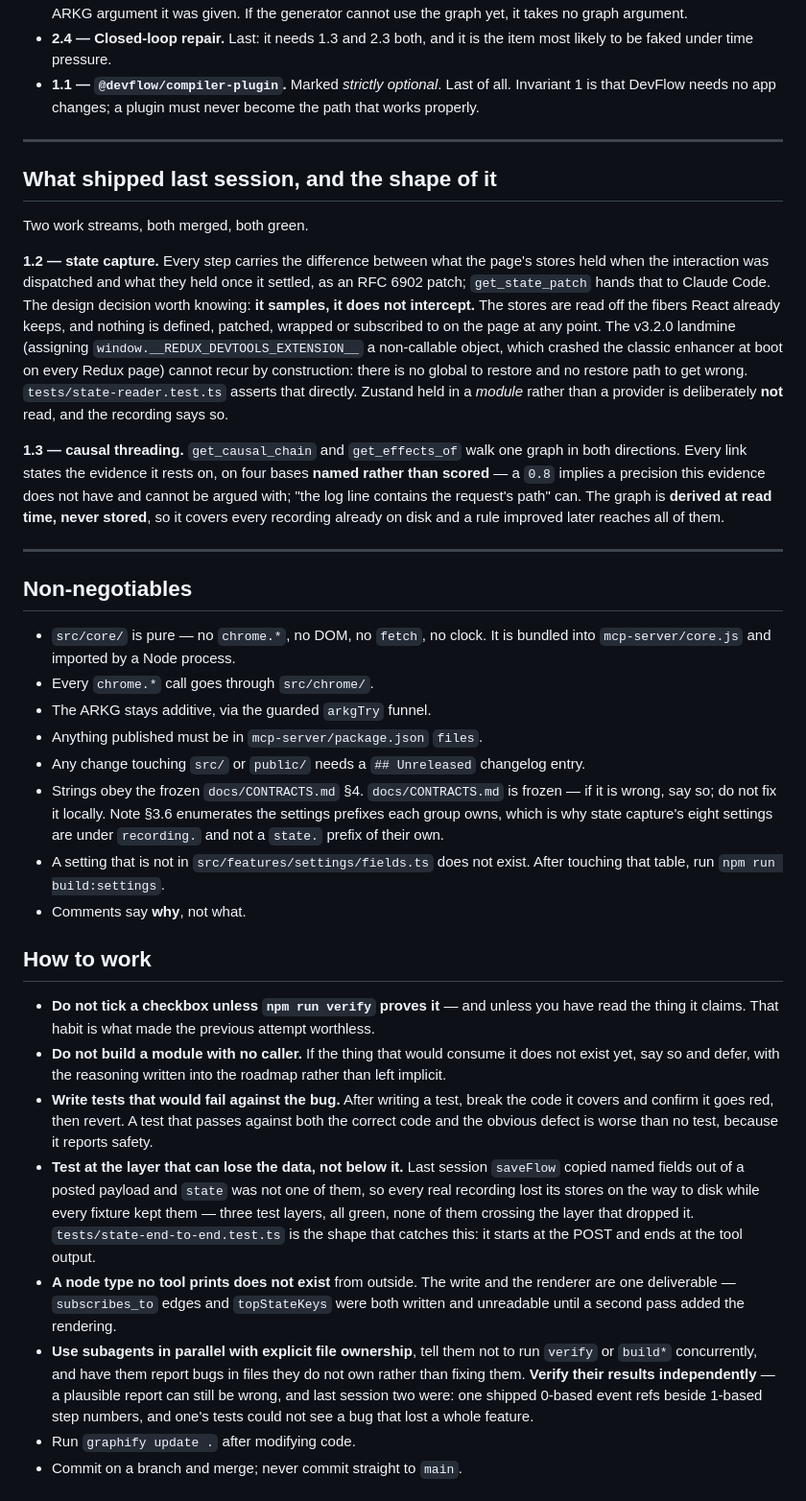
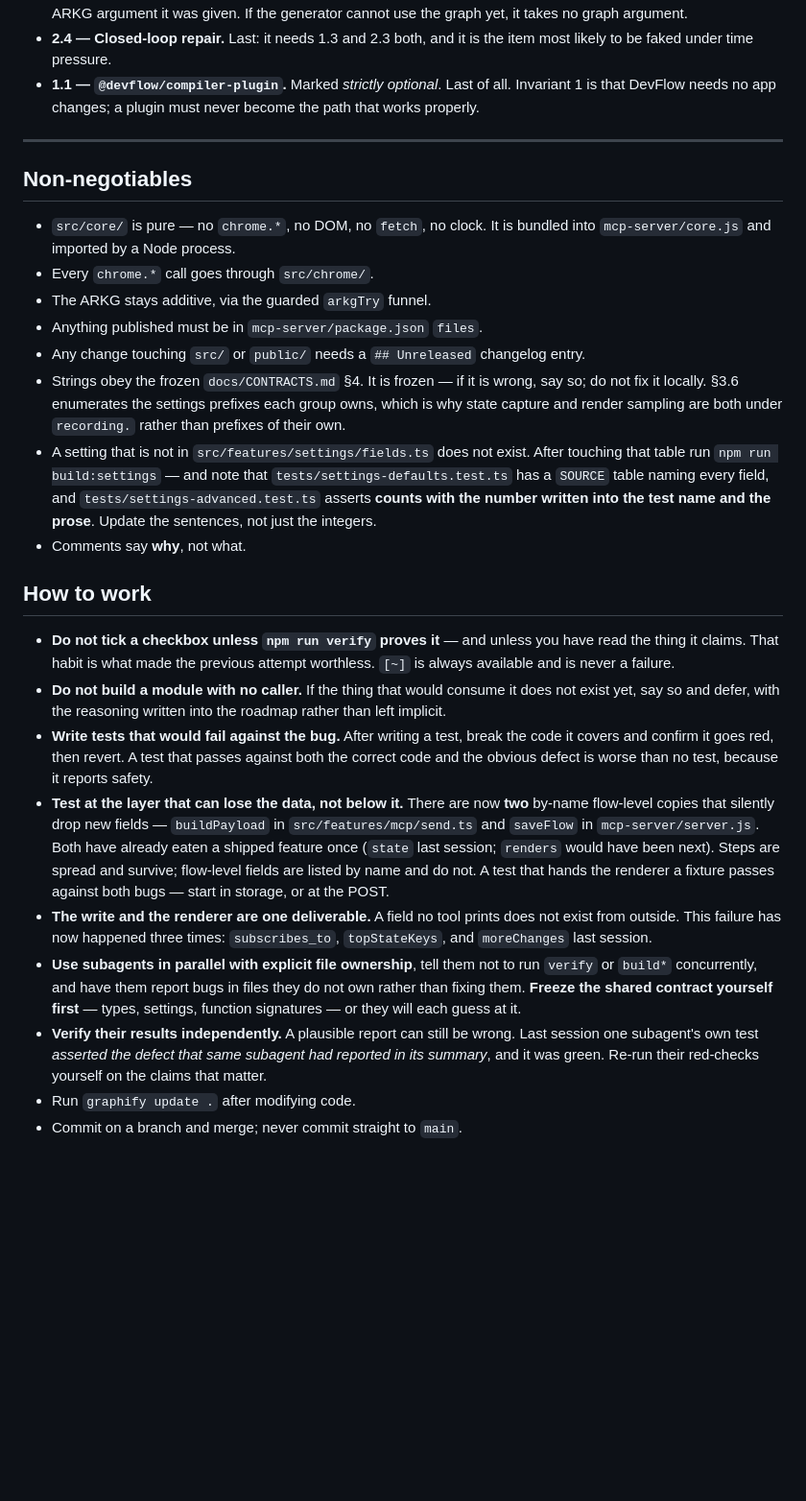
Before and after one commit to ansh-n-chovatiya/DevFlow, a Markdown page: NEXT_SESSION_PROMPT.md, the part around one of its changes. Shown at 96% size. Rendered like a GitHub page; blank space fills up the shorter version.

```diff
--- a/NEXT_SESSION_PROMPT.md
+++ b/NEXT_SESSION_PROMPT.md
@@ -100,31 +105,6 @@ The remaining open work, in dependency order:
 
 ---
 
-## What shipped last session, and the shape of it
-
-Two work streams, both merged, both green.
-
-**1.2 — state capture.** Every step carries the difference between what the
-page's stores held when the interaction was dispatched and what they held once
-it settled, as an RFC 6902 patch; `get_state_patch` hands that to Claude Code.
-The design decision worth knowing: **it samples, it does not intercept.** The
-stores are read off the fibers React already keeps, and nothing is defined,
-patched, wrapped or subscribed to on the page at any point. The v3.2.0 landmine
-(assigning `window.__REDUX_DEVTOOLS_EXTENSION__` a non-callable object, which
-crashed the classic enhancer at boot on every Redux page) cannot recur by
-construction: there is no global to restore and no restore path to get wrong.
-`tests/state-reader.test.ts` asserts that directly. Zustand held in a *module*
-rather than a provider is deliberately **not** read, and the recording says so.
-
-**1.3 — causal threading.** `get_causal_chain` and `get_effects_of` walk one
-graph in both directions. Every link states the evidence it rests on, on four
-bases **named rather than scored** — a `0.8` implies a precision this evidence
-does not have and cannot be argued with; "the log line contains the request's
-path" can. The graph is **derived at read time, never stored**, so it covers
-every recording already on disk and a rule improved later reaches all of them.
-
----
-
 ## Non-negotiables
 
 - `src/core/` is pure — no `chrome.*`, no DOM, no `fetch`, no clock. It is
@@ -133,19 +113,22 @@ every recording already on disk and a rule improved later reaches all of them.
 - The ARKG stays additive, via the guarded `arkgTry` funnel.
 - Anything published must be in `mcp-server/package.json` `files`.
 - Any change touching `src/` or `public/` needs a `## Unreleased` changelog entry.
-- Strings obey the frozen `docs/CONTRACTS.md` §4. `docs/CONTRACTS.md` is frozen —
-  if it is wrong, say so; do not fix it locally. Note §3.6 enumerates the
-  settings prefixes each group owns, which is why state capture's eight settings
-  are under `recording.` and not a `state.` prefix of their own.
+- Strings obey the frozen `docs/CONTRACTS.md` §4. It is frozen — if it is wrong,
+  say so; do not fix it locally. §3.6 enumerates the settings prefixes each group
+  owns, which is why state capture and render sampling are both under
+  `recording.` rather than prefixes of their own.
 - A setting that is not in `src/features/settings/fields.ts` does not exist.
-  After touching that table, run `npm run build:settings`.
+  After touching that table run `npm run build:settings` — and note that
+  `tests/settings-defaults.test.ts` has a `SOURCE` table naming every field, and
+  `tests/settings-advanced.test.ts` asserts **counts with the number written into
+  the test name and the prose**. Update the sentences, not just the integers.
 - Comments say **why**, not what.
 
 ## How to work
 
 - **Do not tick a checkbox unless `npm run verify` proves it** — and unless you
   have read the thing it claims. That habit is what made the previous attempt
-  worthless.
+  worthless. `[~]` is always available and is never a failure.
 - **Do not build a module with no caller.** If the thing that would consume it
   does not exist yet, say so and defer, with the reasoning written into the
   roadmap rather than left implicit.
@@ -153,21 +136,24 @@ every recording already on disk and a rule improved later reaches all of them.
   the code it covers and confirm it goes red, then revert. A test that passes
   against both the correct code and the obvious defect is worse than no test,
   because it reports safety.
-- **Test at the layer that can lose the data, not below it.** Last session
-  `saveFlow` copied named fields out of a posted payload and `state` was not one
-  of them, so every real recording lost its stores on the way to disk while
-  every fixture kept them — three test layers, all green, none of them crossing
-  the layer that dropped it. `tests/state-end-to-end.test.ts` is the shape that
-  catches this: it starts at the POST and ends at the tool output.
-- **A node type no tool prints does not exist** from outside. The write and the
-  renderer are one deliverable — `subscribes_to` edges and `topStateKeys` were
-  both written and unreadable until a second pass added the rendering.
+- **Test at the layer that can lose the data, not below it.** There are now
+  **two** by-name flow-level copies that silently drop new fields — `buildPayload`
+  in `src/features/mcp/send.ts` and `saveFlow` in `mcp-server/server.js`. Both
+  have already eaten a shipped feature once (`state` last session; `renders`
+  would have been next). Steps are spread and survive; flow-level fields are
+  listed by name and do not. A test that hands the renderer a fixture passes
+  against both bugs — start in storage, or at the POST.
+- **The write and the renderer are one deliverable.** A field no tool prints does
+  not exist from outside. This failure has now happened three times:
+  `subscribes_to`, `topStateKeys`, and `moreChanges` last session.
 - **Use subagents in parallel with explicit file ownership**, tell them not to
   run `verify` or `build*` concurrently, and have them report bugs in files they
-  do not own rather than fixing them. **Verify their results independently** — a
-  plausible report can still be wrong, and last session two were: one shipped
-  0-based event refs beside 1-based step numbers, and one's tests could not see
-  a bug that lost a whole feature.
+  do not own rather than fixing them. **Freeze the shared contract yourself
+  first** — types, settings, function signatures — or they will each guess at it.
+- **Verify their results independently.** A plausible report can still be wrong.
+  Last session one subagent's own test *asserted the defect that same subagent
+  had reported in its summary*, and it was green. Re-run their red-checks
+  yourself on the claims that matter.
 - Run `graphify update .` after modifying code.
 - Commit on a branch and merge; never commit straight to `main`.
 
```
Also changed, not shown: other parts of NEXT_SESSION_PROMPT.md (+59 -54 lines).
